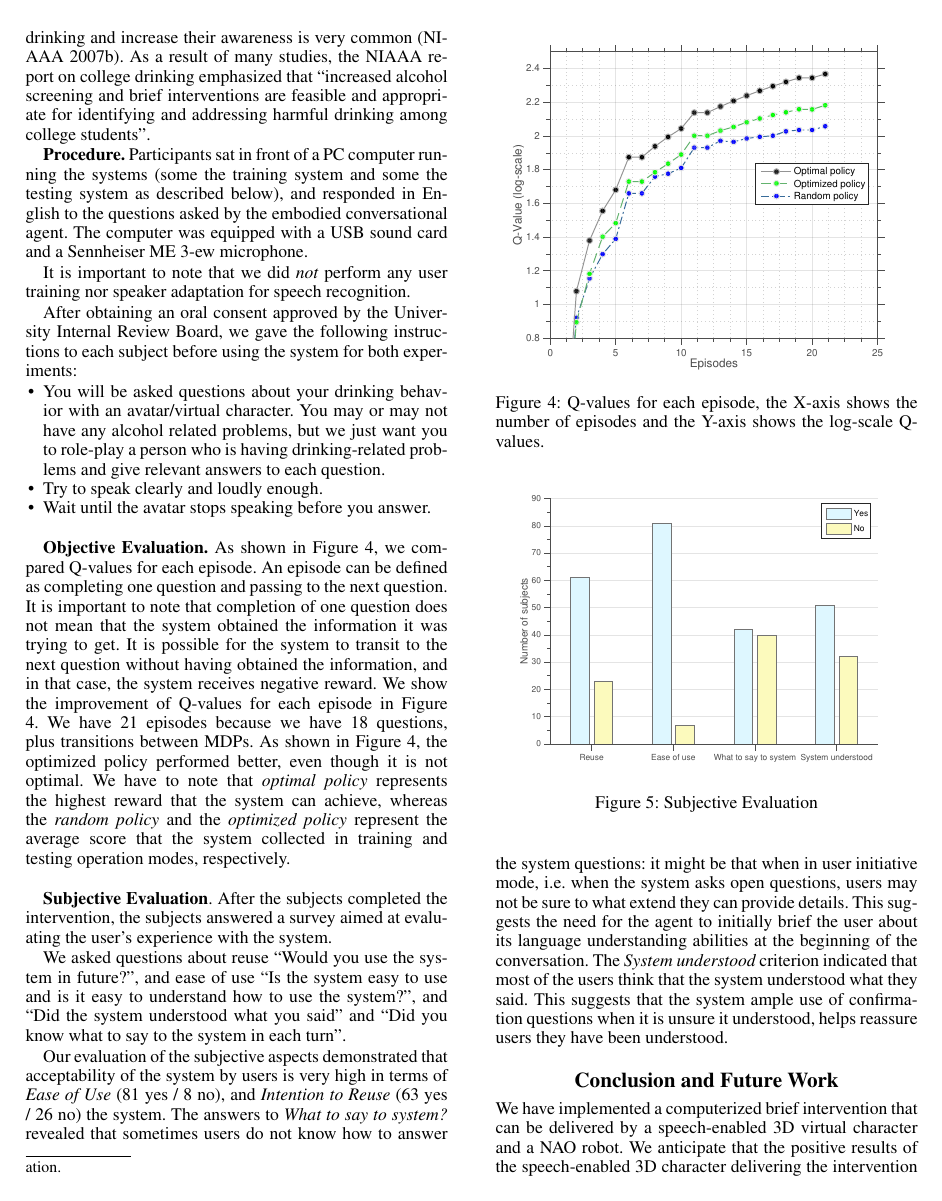
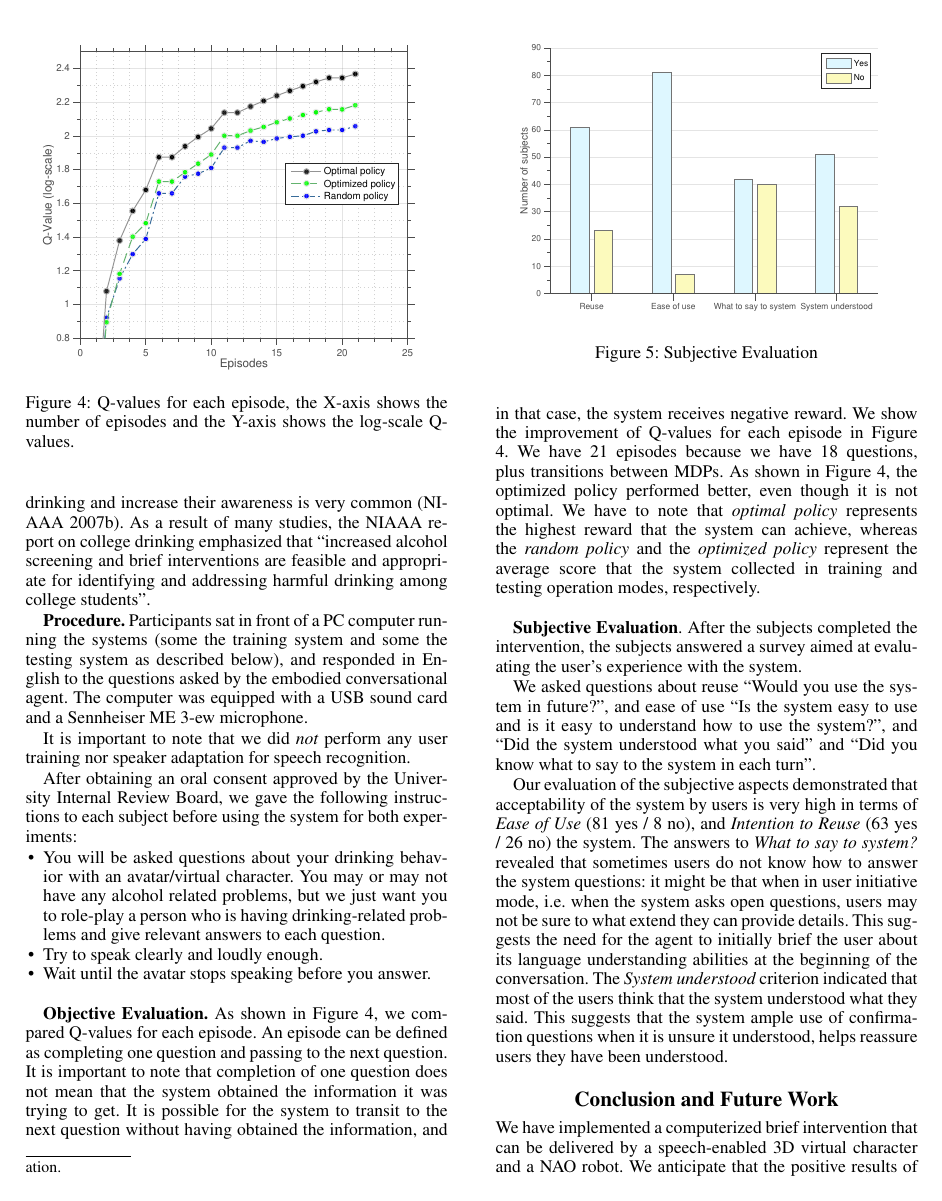
Before and after one commit to samindaa/dialog_agent_flairs_2014, a LaTeX paper (aaai_main_full.tex): page 5 of 6. Compiled offline with pdfLaTeX.

Commit message:
Moved figures 4+5 on top of page

```diff
--- a/aaai_main_full.tex
+++ b/aaai_main_full.tex
@@ -347,6 +347,13 @@ After obtaining an oral consent approved by the University Internal Review Board
 \item Try to speak clearly and loudly enough.
 \item Wait until the avatar stops speaking before you answer.\\
 \end{compactitem}
+ \begin{figure}
+ \centering
+ \includegraphics[width=\columnwidth]{figures/q-values.pdf}
+ \caption{Q-values for each episode, the X-axis shows the number of episodes and the Y-axis shows the log-scale Q-values.}
+ \label{q-values}
+ \end{figure}
+
 
 
 {\bf Objective Evaluation.}
@@ -354,13 +361,6 @@ After obtaining an oral consent approved by the University Internal Review Board
 As shown in Figure \ref{q-values}, we compared Q-values for each episode. An episode can be defined as completing one question and passing to the next question. It is important to note that completion of one question does not mean that the system obtained the information it was trying to get. It is possible for the system to transit to the next question without having obtained the information, and in that case, the system receives negative reward.
 %We described the details of the reward function in Section \ref{Reward}.
 We show the improvement of Q-values for each episode in Figure \ref{q-values}. We have  21 episodes because we have 18 questions, plus transitions between MDPs. As shown in Figure \ref{q-values}, the optimized policy performed better, even though it is not optimal. We have to note that \textit{optimal policy} represents the highest reward that the system can achieve, whereas the \textit{random policy} and the \textit{optimized policy} represent the average score that the system collected in training and testing operation modes, respectively.\\
-
- \begin{figure}
- \centering
- \includegraphics[width=\columnwidth]{figures/q-values.pdf}
- \caption{Q-values for each episode, the X-axis shows the number of episodes and the Y-axis shows the log-scale Q-values.}
- \label{q-values}
- \end{figure}
 
 
 {\bf Subjective Evaluation}. After the subjects completed the intervention, the subjects answered a survey aimed at evaluating the user's experience with the system.
```
